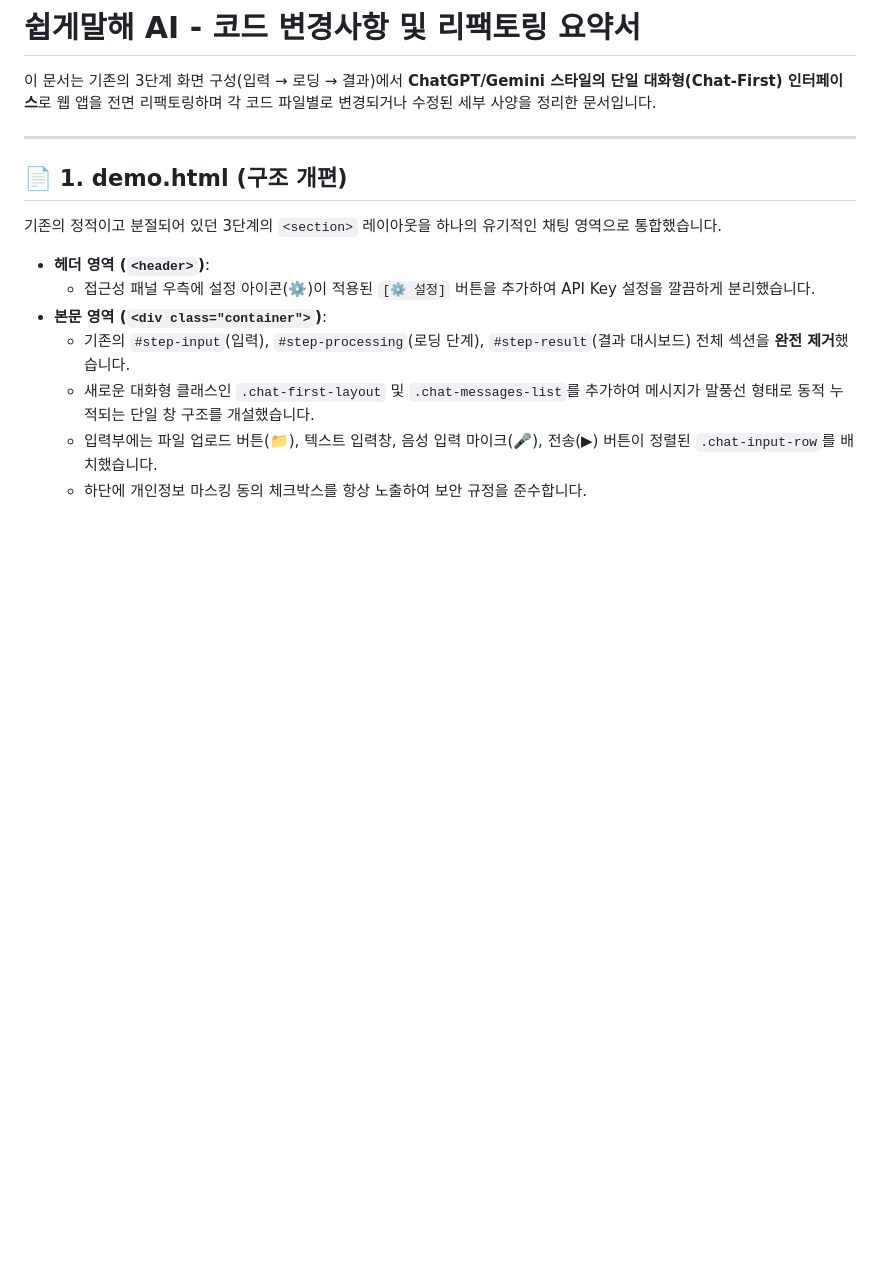
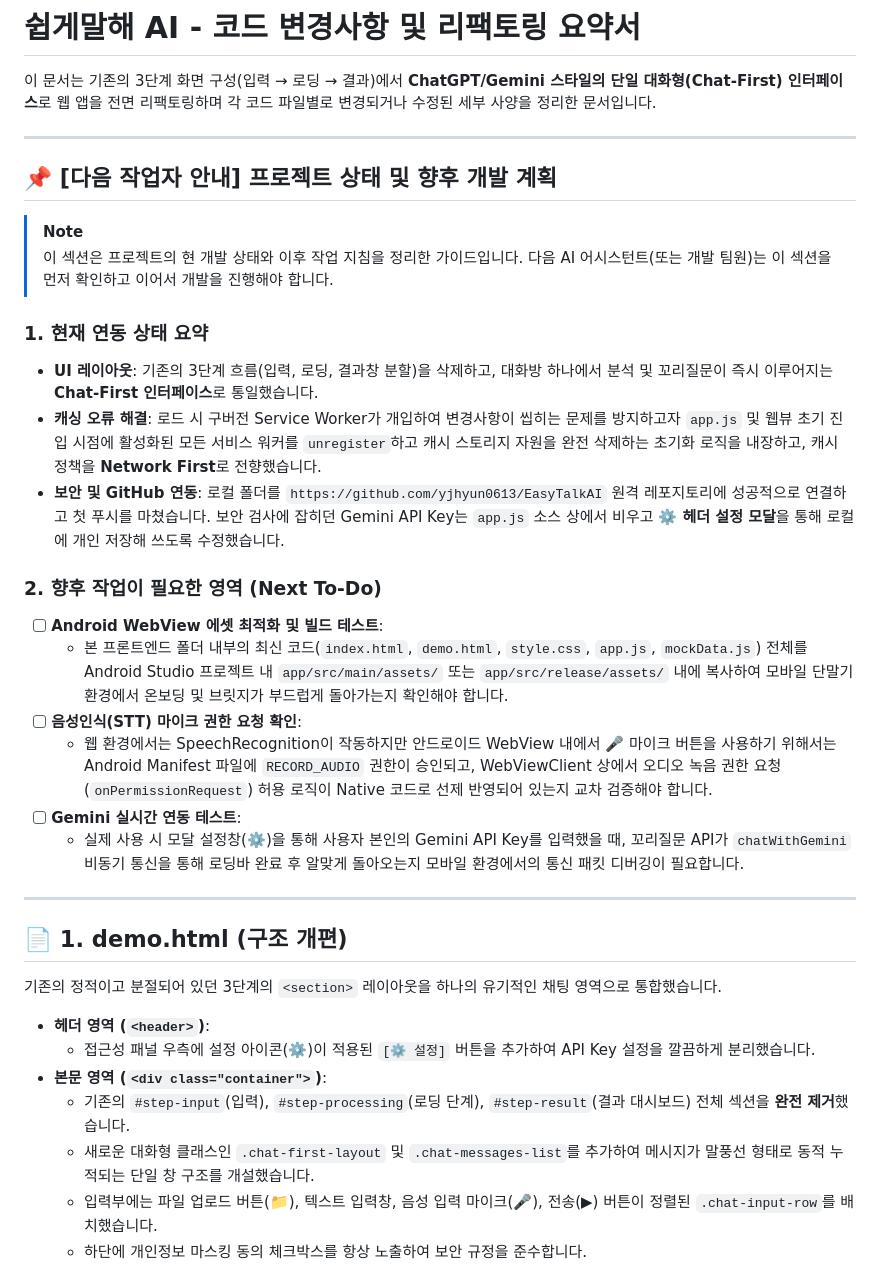
Before and after one commit to yjhyun0613/EasyTalkAI, a Markdown page: 코드_변경사항_요약.md, the part around the change. GitHub-like rendering; blank space fills up the shorter version.

Commit message:
docs: Update change summary with developer instructions for state preservation

```diff
--- a/코드_변경사항_요약.md
+++ b/코드_변경사항_요약.md
@@ -1,6 +1,26 @@
 # 쉽게말해 AI - 코드 변경사항 및 리팩토링 요약서
 
 이 문서는 기존의 3단계 화면 구성(입력 → 로딩 → 결과)에서 **ChatGPT/Gemini 스타일의 단일 대화형(Chat-First) 인터페이스**로 웹 앱을 전면 리팩토링하며 각 코드 파일별로 변경되거나 수정된 세부 사양을 정리한 문서입니다.
+
+---
+
+## 📌 [다음 작업자 안내] 프로젝트 상태 및 향후 개발 계획
+
+> [!NOTE]
+> 이 섹션은 프로젝트의 현 개발 상태와 이후 작업 지침을 정리한 가이드입니다. 다음 AI 어시스턴트(또는 개발 팀원)는 이 섹션을 먼저 확인하고 이어서 개발을 진행해야 합니다.
+
+### 1. 현재 연동 상태 요약
+* **UI 레이아웃**: 기존의 3단계 흐름(입력, 로딩, 결과창 분할)을 삭제하고, 대화방 하나에서 분석 및 꼬리질문이 즉시 이루어지는 **Chat-First 인터페이스**로 통일했습니다.
+* **캐싱 오류 해결**: 로드 시 구버전 Service Worker가 개입하여 변경사항이 씹히는 문제를 방지하고자 `app.js` 및 웹뷰 초기 진입 시점에 활성화된 모든 서비스 워커를 `unregister`하고 캐시 스토리지 자원을 완전 삭제하는 초기화 로직을 내장하고, 캐시 정책을 **Network First**로 전향했습니다.
+* **보안 및 GitHub 연동**: 로컬 폴더를 `https://github.com/yjhyun0613/EasyTalkAI` 원격 레포지토리에 성공적으로 연결하고 첫 푸시를 마쳤습니다. 보안 검사에 잡히던 Gemini API Key는 `app.js` 소스 상에서 비우고 **⚙️ 헤더 설정 모달**을 통해 로컬에 개인 저장해 쓰도록 수정했습니다.
+
+### 2. 향후 작업이 필요한 영역 (Next To-Do)
+- [ ] **Android WebView 에셋 최적화 및 빌드 테스트**:
+  - 본 프론트엔드 폴더 내부의 최신 코드(`index.html`, `demo.html`, `style.css`, `app.js`, `mockData.js`) 전체를 Android Studio 프로젝트 내 `app/src/main/assets/` 또는 `app/src/release/assets/` 내에 복사하여 모바일 단말기 환경에서 온보딩 및 브릿지가 부드럽게 돌아가는지 확인해야 합니다.
+- [ ] **음성인식(STT) 마이크 권한 요청 확인**:
+  - 웹 환경에서는 SpeechRecognition이 작동하지만 안드로이드 WebView 내에서 🎤 마이크 버튼을 사용하기 위해서는 Android Manifest 파일에 `RECORD_AUDIO` 권한이 승인되고, WebViewClient 상에서 오디오 녹음 권한 요청(`onPermissionRequest`) 허용 로직이 Native 코드로 선제 반영되어 있는지 교차 검증해야 합니다.
+- [ ] **Gemini 실시간 연동 테스트**:
+  - 실제 사용 시 모달 설정창(⚙️)을 통해 사용자 본인의 Gemini API Key를 입력했을 때, 꼬리질문 API가 `chatWithGemini` 비동기 통신을 통해 로딩바 완료 후 알맞게 돌아오는지 모바일 환경에서의 통신 패킷 디버깅이 필요합니다.
 
 ---
 
```
